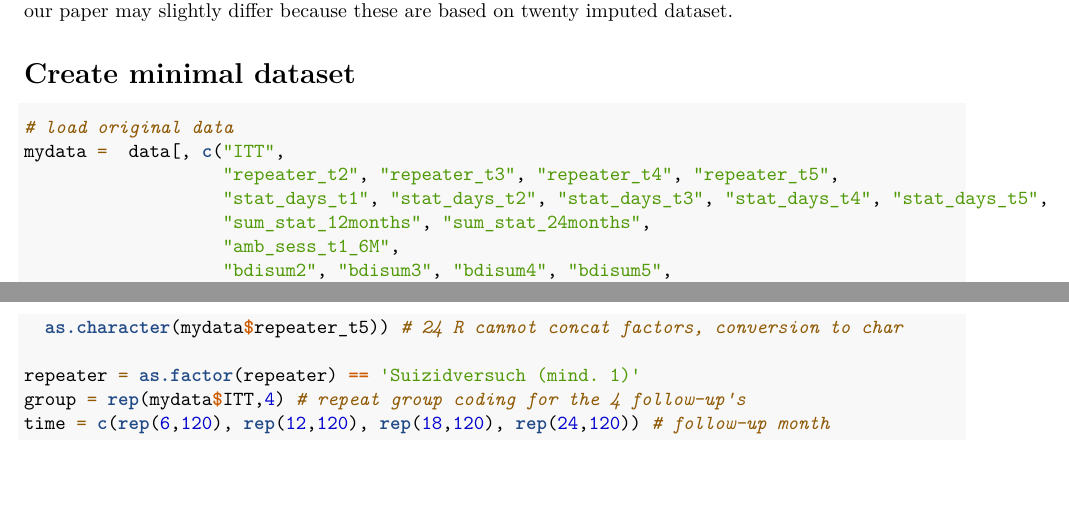
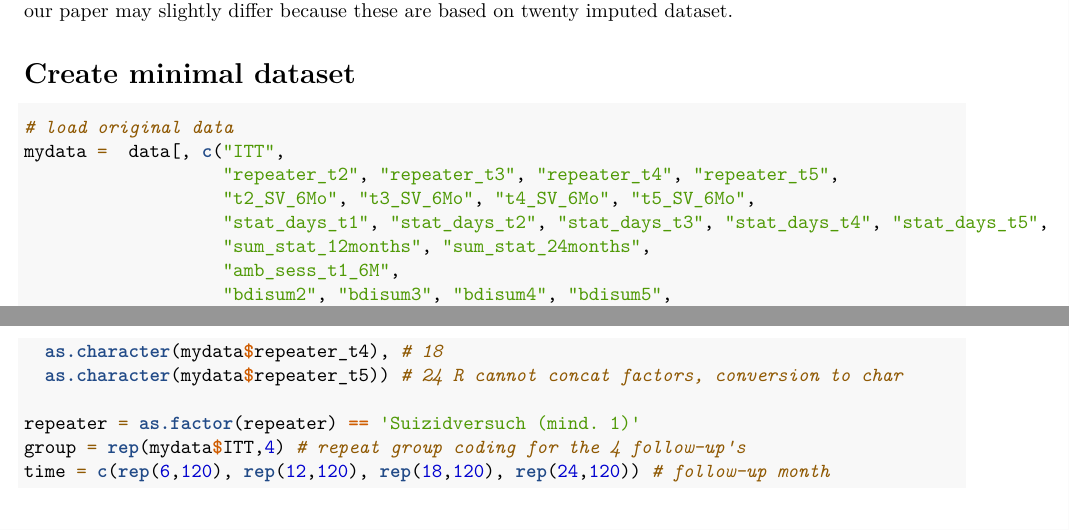
Before and after one commit to schw4b/assip, an R Markdown document (assip.Rmd): two parts of pages 1 and 2 of 4, joined at a grey line, cut so that both start at the same text, the shorter picture padded with empty space. Rendered offline with R 4.5, knitr and Pandoc, then LaTeX, with nearby package versions.

Commit message:
added number of attempts

```diff
--- a/assip.Rmd
+++ b/assip.Rmd
@@ -24,6 +24,7 @@ these are based on twenty imputed dataset.
 # load original data
 mydata =  data[, c("ITT",
                    "repeater_t2", "repeater_t3", "repeater_t4", "repeater_t5",
+                   "t2_SV_6Mo", "t3_SV_6Mo", "t4_SV_6Mo", "t5_SV_6Mo",
                    "stat_days_t1", "stat_days_t2", "stat_days_t3", "stat_days_t4", "stat_days_t5",
                    "sum_stat_12months", "sum_stat_24months",
                    "amb_sess_t1_6M",
```
Also changed, not shown: assip.RData.
